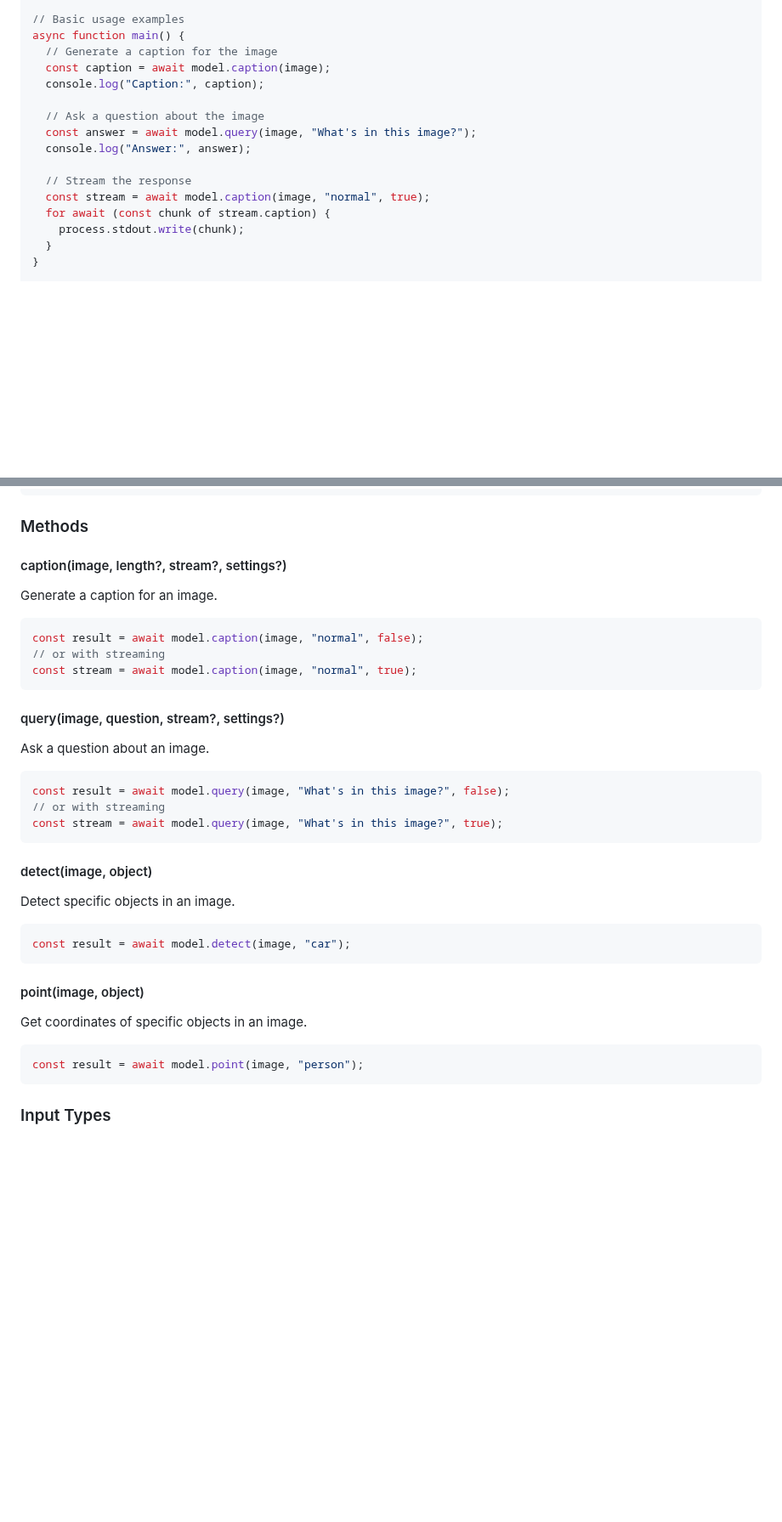
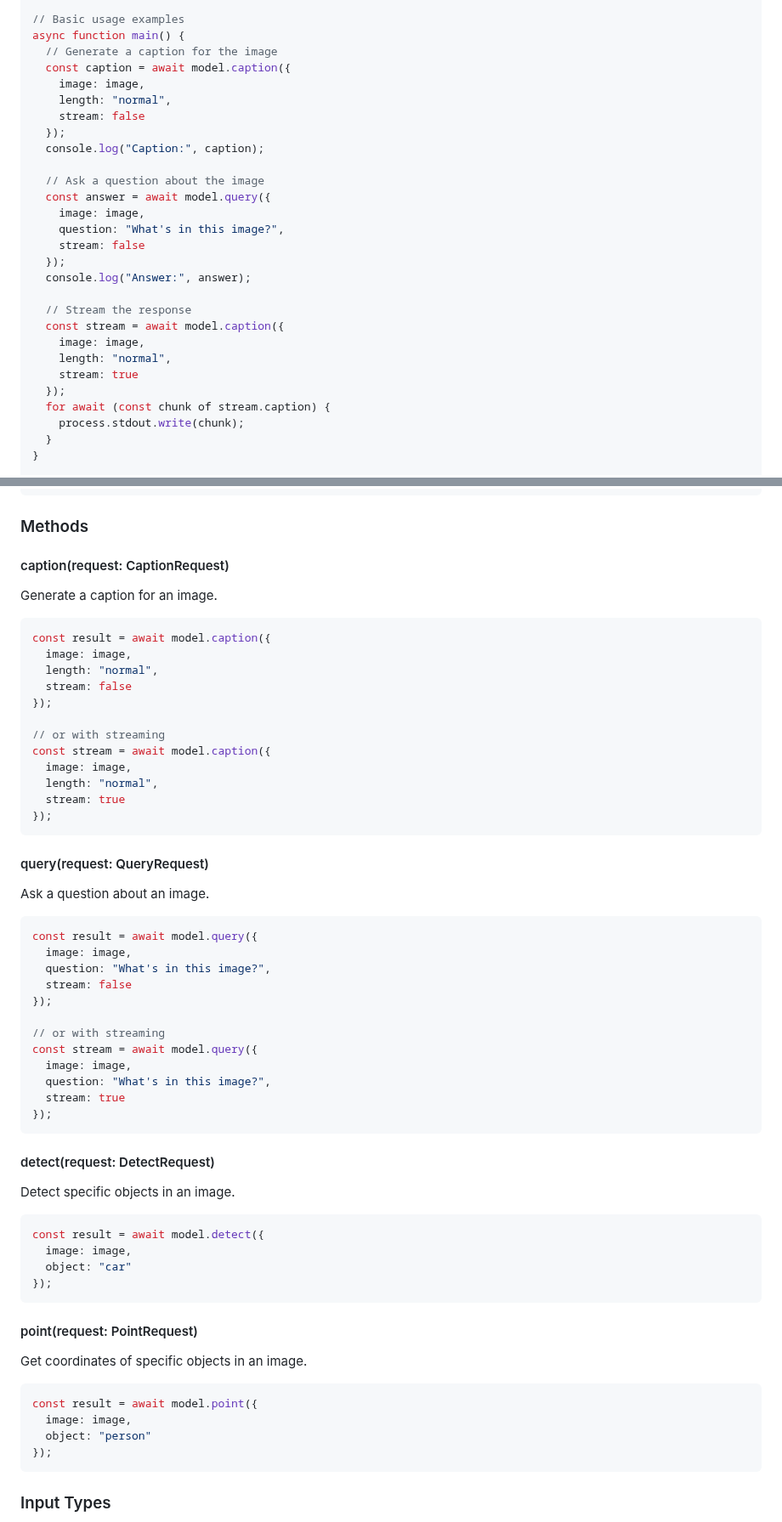
Before and after one commit to vikhyat/moondream, a Markdown page: clients/node/README.MD, 2 parts joined by grey strips. Shown at 85% size. Rendered like a GitHub page; blank space fills up the shorter version.

Commit message:
Update README.MD examples

````diff
--- a/clients/node/README.MD
+++ b/clients/node/README.MD
@@ -41,15 +40,27 @@ const image = fs.readFileSync("path/to/image.jpg");
 // Basic usage examples
 async function main() {
   // Generate a caption for the image
-  const caption = await model.caption(image);
+  const caption = await model.caption({
+    image: image,
+    length: "normal",
+    stream: false
+  });
   console.log("Caption:", caption);
 
   // Ask a question about the image
-  const answer = await model.query(image, "What's in this image?");
+  const answer = await model.query({
+    image: image,
+    question: "What's in this image?",
+    stream: false
+  });
   console.log("Answer:", answer);
 
   // Stream the response
-  const stream = await model.caption(image, "normal", true);
+  const stream = await model.caption({
+    image: image,
+    length: "normal",
+    stream: true
+  });
   for await (const chunk of stream.caption) {
     process.stdout.write(chunk);
   }
@@ -116,40 +139,64 @@ const model = new vl({
 
 ### Methods
 
-#### caption(image, length?, stream?, settings?)
+#### caption(request: CaptionRequest)
 
 Generate a caption for an image.
 
 ```javascript
-const result = await model.caption(image, "normal", false);
+const result = await model.caption({
+  image: image,
+  length: "normal",
+  stream: false
+});
+
 // or with streaming
-const stream = await model.caption(image, "normal", true);
+const stream = await model.caption({
+  image: image,
+  length: "normal",
+  stream: true
+});
 ```
 
-#### query(image, question, stream?, settings?)
+#### query(request: QueryRequest)
 
 Ask a question about an image.
 
 ```javascript
-const result = await model.query(image, "What's in this image?", false);
+const result = await model.query({
+  image: image,
+  question: "What's in this image?",
+  stream: false
+});
+
 // or with streaming
-const stream = await model.query(image, "What's in this image?", true);
+const stream = await model.query({
+  image: image,
+  question: "What's in this image?",
+  stream: true
+});
 ```
 
-#### detect(image, object)
+#### detect(request: DetectRequest)
 
 Detect specific objects in an image.
 
 ```javascript
-const result = await model.detect(image, "car");
+const result = await model.detect({
+  image: image,
+  object: "car"
+});
 ```
 
-#### point(image, object)
+#### point(request: PointRequest)
 
 Get coordinates of specific objects in an image.
 
 ```javascript
-const result = await model.point(image, "person");
+const result = await model.point({
+  image: image,
+  object: "person"
+});
 ```
 
 ### Input Types
````
Also changed, not shown: other parts of clients/node/README.MD (+16 -5 lines).
